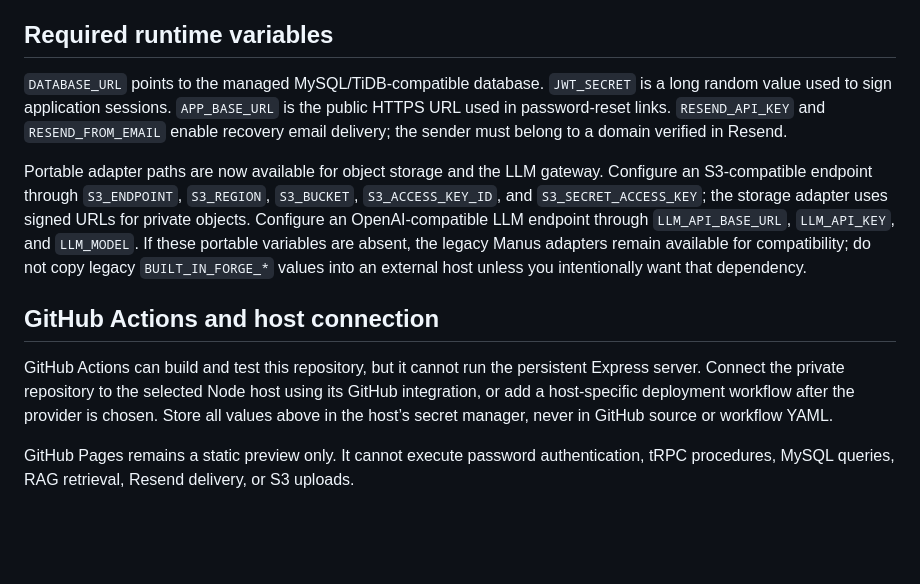
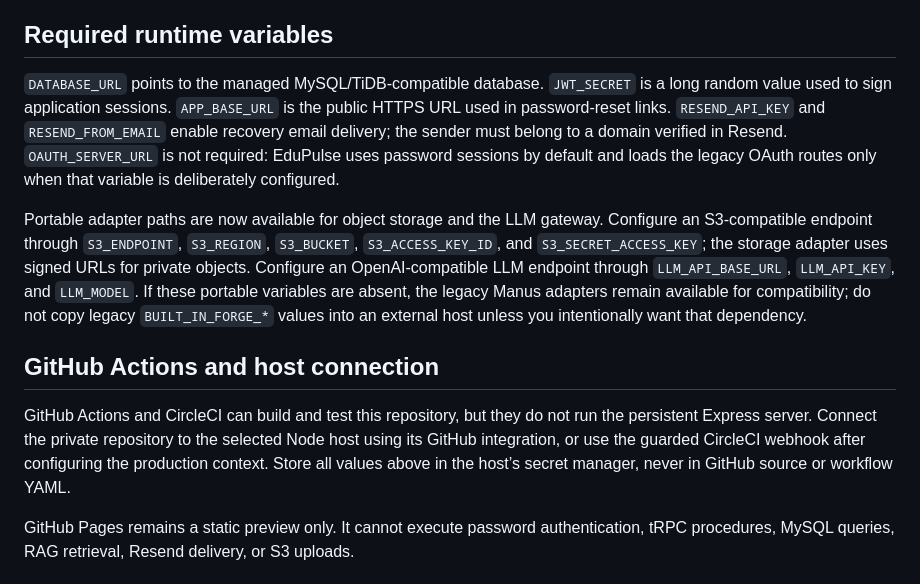
Before and after one commit to NourTi/edupulse, a Markdown page: docs/portable-deployment.md, the part around the change. Drawn GitHub-style; blank space fills up the shorter version.

Commit message:
Remove OAuth requirement from Render startup

```diff
--- a/docs/portable-deployment.md
+++ b/docs/portable-deployment.md
@@ -15,13 +15,13 @@ The host must pass its assigned port through `PORT`; the server must not be conf
 
 ## Required runtime variables
 
-`DATABASE_URL` points to the managed MySQL/TiDB-compatible database. `JWT_SECRET` is a long random value used to sign application sessions. `APP_BASE_URL` is the public HTTPS URL used in password-reset links. `RESEND_API_KEY` and `RESEND_FROM_EMAIL` enable recovery email delivery; the sender must belong to a domain verified in Resend.
+`DATABASE_URL` points to the managed MySQL/TiDB-compatible database. `JWT_SECRET` is a long random value used to sign application sessions. `APP_BASE_URL` is the public HTTPS URL used in password-reset links. `RESEND_API_KEY` and `RESEND_FROM_EMAIL` enable recovery email delivery; the sender must belong to a domain verified in Resend. `OAUTH_SERVER_URL` is not required: EduPulse uses password sessions by default and loads the legacy OAuth routes only when that variable is deliberately configured.
 
 Portable adapter paths are now available for object storage and the LLM gateway. Configure an S3-compatible endpoint through `S3_ENDPOINT`, `S3_REGION`, `S3_BUCKET`, `S3_ACCESS_KEY_ID`, and `S3_SECRET_ACCESS_KEY`; the storage adapter uses signed URLs for private objects. Configure an OpenAI-compatible LLM endpoint through `LLM_API_BASE_URL`, `LLM_API_KEY`, and `LLM_MODEL`. If these portable variables are absent, the legacy Manus adapters remain available for compatibility; do not copy legacy `BUILT_IN_FORGE_*` values into an external host unless you intentionally want that dependency.
 
 ## GitHub Actions and host connection
 
-GitHub Actions can build and test this repository, but it cannot run the persistent Express server. Connect the private repository to the selected Node host using its GitHub integration, or add a host-specific deployment workflow after the provider is chosen. Store all values above in the host’s secret manager, never in GitHub source or workflow YAML.
+GitHub Actions and CircleCI can build and test this repository, but they do not run the persistent Express server. Connect the private repository to the selected Node host using its GitHub integration, or use the guarded CircleCI webhook after configuring the production context. Store all values above in the host’s secret manager, never in GitHub source or workflow YAML.
 
 GitHub Pages remains a static preview only. It cannot execute password authentication, tRPC procedures, MySQL queries, RAG retrieval, Resend delivery, or S3 uploads.
 
```
Also changed, not shown: todo.md (+2 -2 lines).
